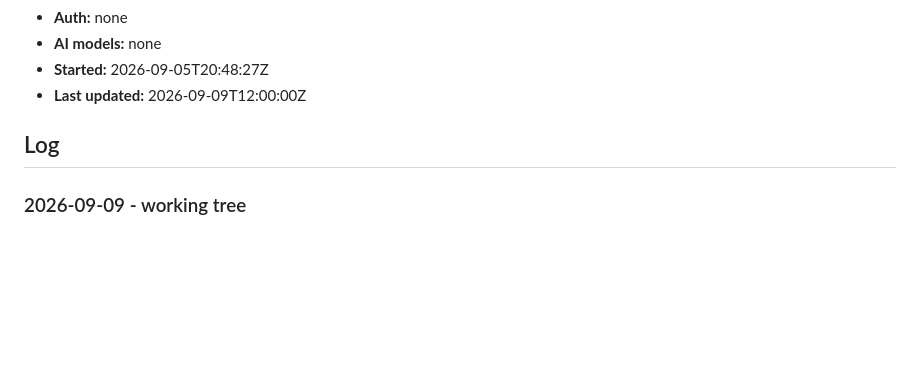
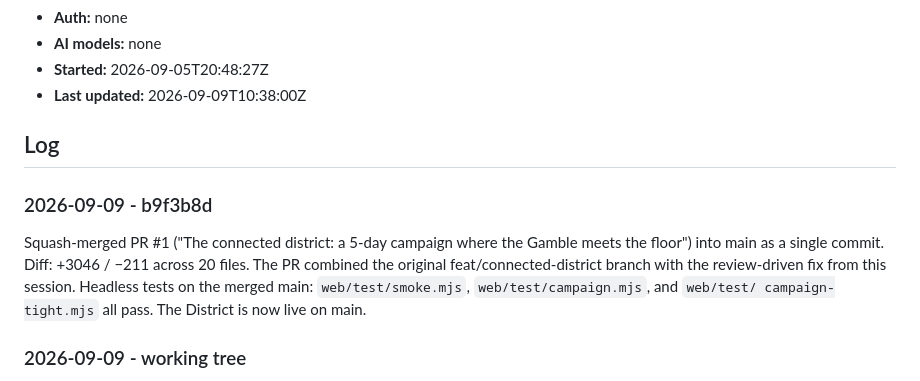
Before and after one commit to sneldao/grunds, a Markdown page: hackathon.md, the part around the change. Rendered like a GitHub page; blank space fills up the shorter version.

Commit message:
Docs: record PR #1 squash-merge into main in hackathon log
Co-authored-by: factory-droid[bot] <138933559+factory-droid[bot]@users.noreply.github.com>

```diff
--- a/hackathon.md
+++ b/hackathon.md
@@ -12,9 +12,17 @@
 - **Auth:** none
 - **AI models:** none
 - **Started:** 2026-09-05T20:48:27Z
-- **Last updated:** 2026-09-09T12:00:00Z
+- **Last updated:** 2026-09-09T10:38:00Z
 
 ## Log
+
+### 2026-09-09 - b9f3b8d
+Squash-merged PR #1 ("The connected district: a 5-day campaign where the
+Gamble meets the floor") into main as a single commit. Diff: +3046 / −211
+across 20 files. The PR combined the original feat/connected-district branch
+with the review-driven fix from this session. Headless tests on the merged
+main: `web/test/smoke.mjs`, `web/test/campaign.mjs`, and `web/test/
+campaign-tight.mjs` all pass. The District is now live on main.
 
 ### 2026-09-09 - working tree
 Review-driven fix on the campaign branch. The PR review found two real bugs:
```
